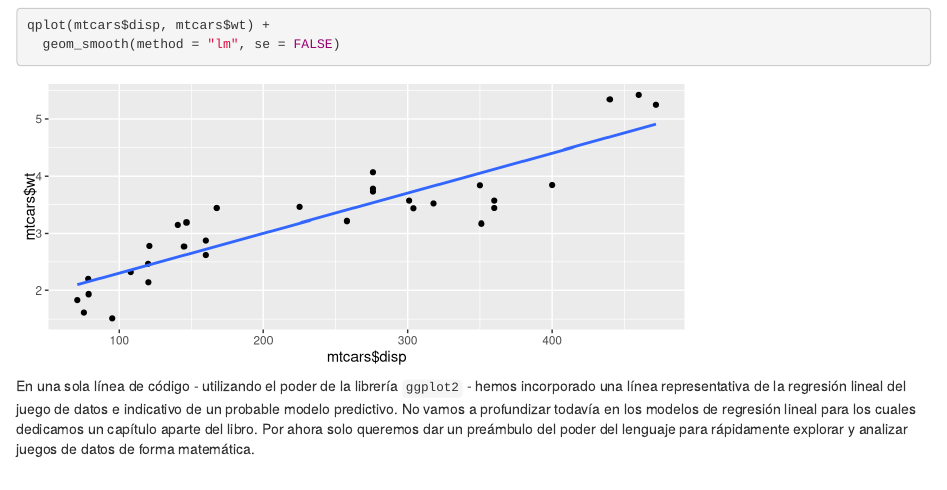
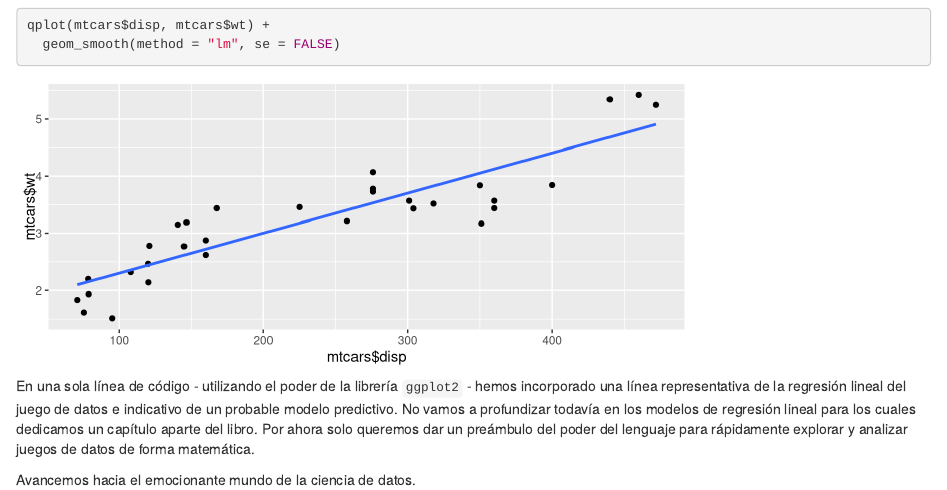
Before and after one commit to ameilij/CDyR, an R Markdown document (LaConsolaR.Rmd): the page in a window 1100 px wide, from 1340 px down. Rendered offline with R 4.5, knitr and Pandoc, with nearby package versions; drawn as R Markdown's standard HTML page in place of the format the file asks for; some code elsewhere in the file could not run offline.

Commit message:
TEST small file change from laptop repository.

````diff
--- a/LaConsolaR.Rmd
+++ b/LaConsolaR.Rmd
@@ -44,3 +44,5 @@ qplot(mtcars$disp, mtcars$wt) +
 ```
 
 En una sola línea de código - utilizando el poder de la librería `ggplot2` - hemos incorporado una línea representativa de la regresión lineal del juego de datos e indicativo de un probable modelo predictivo. No vamos a profundizar todavía en los modelos de regresión lineal para los cuales dedicamos un capítulo aparte del libro. Por ahora solo queremos dar un preámbulo del poder del lenguaje para rápidamente explorar y analizar juegos de datos de forma matemática.
+
+Avancemos hacia el emocionante mundo de la ciencia de datos.
````
